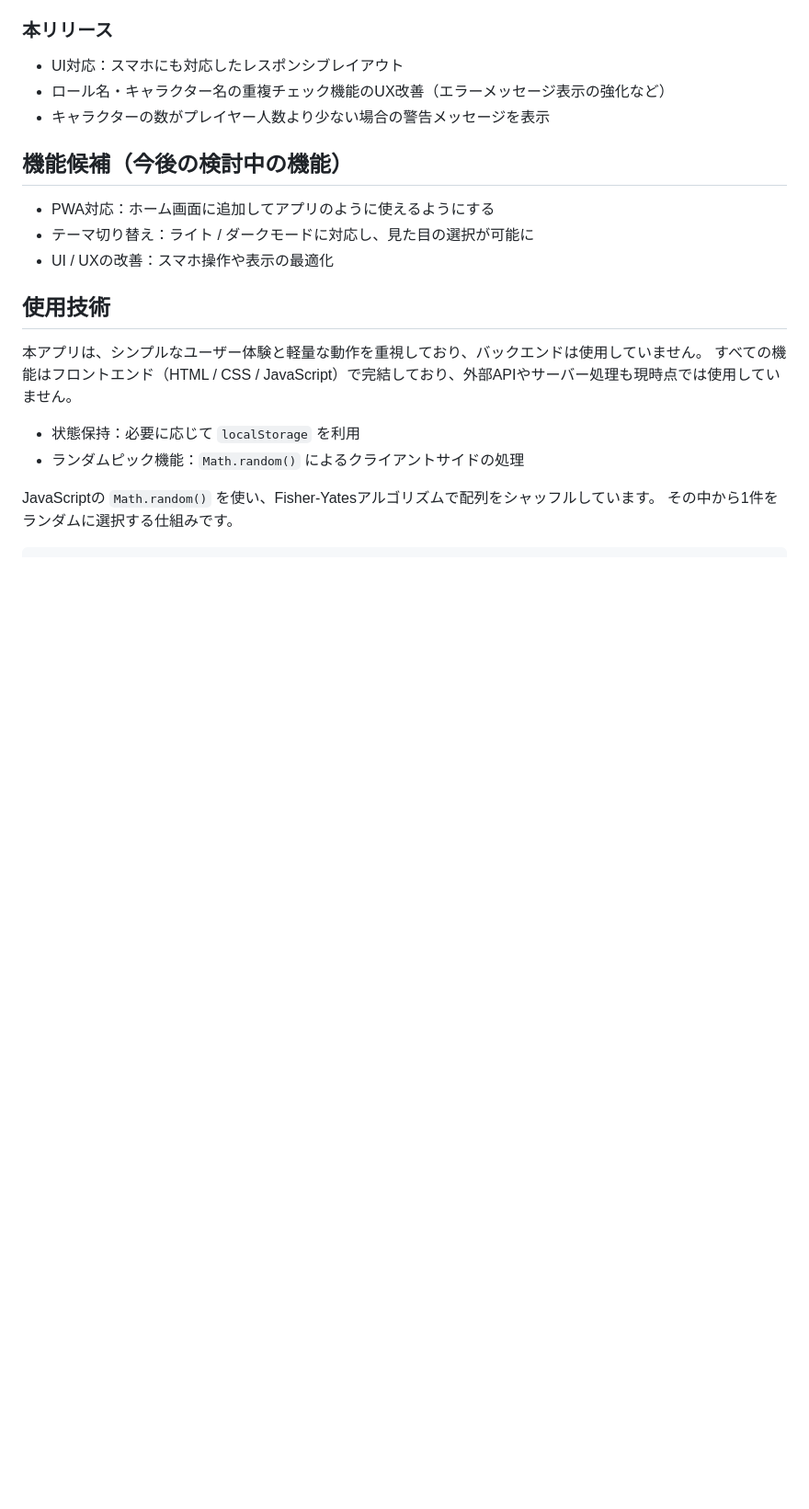
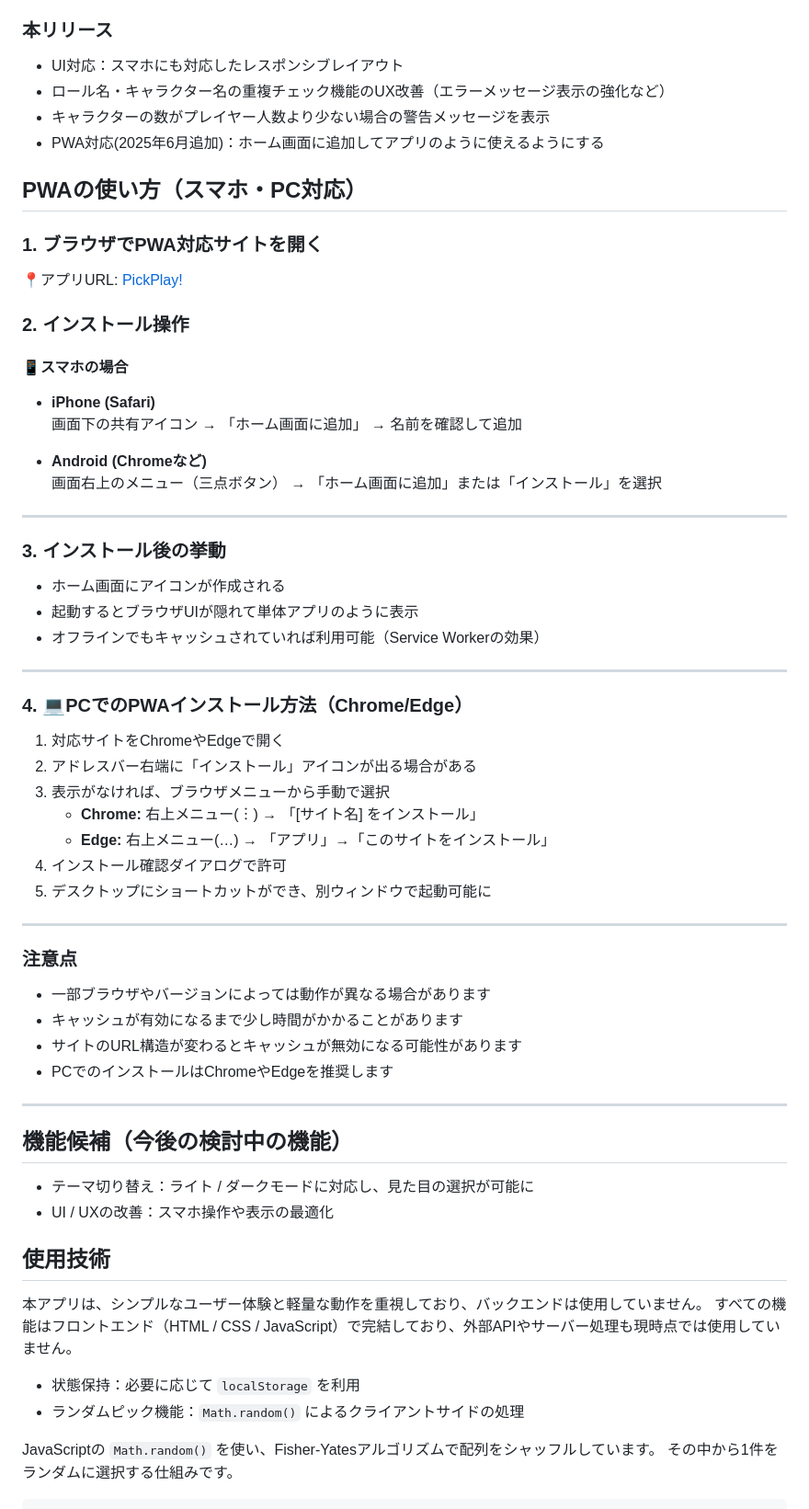
Before and after one commit to black1000/PickPlay, a Markdown page: README.ja.md, the part around the change. Shown: that part at 92% size. Drawn GitHub-style; blank space fills up the shorter version.

```diff
--- a/README.ja.md
+++ b/README.ja.md
@@ -58,9 +58,54 @@ PickPlay!
 - UI対応：スマホにも対応したレスポンシブレイアウト
 - ロール名・キャラクター名の重複チェック機能のUX改善（エラーメッセージ表示の強化など）
 - キャラクターの数がプレイヤー人数より少ない場合の警告メッセージを表示
+- PWA対応(2025年6月追加)：ホーム画面に追加してアプリのように使えるようにする
+## PWAの使い方（スマホ・PC対応）
+
+### 1. ブラウザでPWA対応サイトを開く
+ 📍アプリURL:
+[PickPlay!](https://black1000.github.io/PickPlay/)
+
+### 2. インストール操作
+
+#### 📱スマホの場合
+
+- **iPhone (Safari)**
+  画面下の共有アイコン → 「ホーム画面に追加」 → 名前を確認して追加
+
+- **Android (Chromeなど)**
+  画面右上のメニュー（三点ボタン） → 「ホーム画面に追加」または「インストール」を選択
+
+---
+
+### 3. インストール後の挙動
+
+- ホーム画面にアイコンが作成される
+- 起動するとブラウザUIが隠れて単体アプリのように表示
+- オフラインでもキャッシュされていれば利用可能（Service Workerの効果）
+
+---
+
+### 4. 💻PCでのPWAインストール方法（Chrome/Edge）
+
+1. 対応サイトをChromeやEdgeで開く
+2. アドレスバー右端に「インストール」アイコンが出る場合がある
+3. 表示がなければ、ブラウザメニューから手動で選択
+   - **Chrome:** 右上メニュー(︙) → 「[サイト名] をインストール」
+   - **Edge:** 右上メニュー(…) → 「アプリ」→「このサイトをインストール」
+4. インストール確認ダイアログで許可
+5. デスクトップにショートカットができ、別ウィンドウで起動可能に
+
+---
+
+### 注意点
+- 一部ブラウザやバージョンによっては動作が異なる場合があります
+- キャッシュが有効になるまで少し時間がかかることがあります
+- サイトのURL構造が変わるとキャッシュが無効になる可能性があります
+- PCでのインストールはChromeやEdgeを推奨します
+
+---
 
 ## 機能候補（今後の検討中の機能）
-- PWA対応：ホーム画面に追加してアプリのように使えるようにする
 - テーマ切り替え：ライト / ダークモードに対応し、見た目の選択が可能に
 - UI / UXの改善：スマホ操作や表示の最適化
 
```
